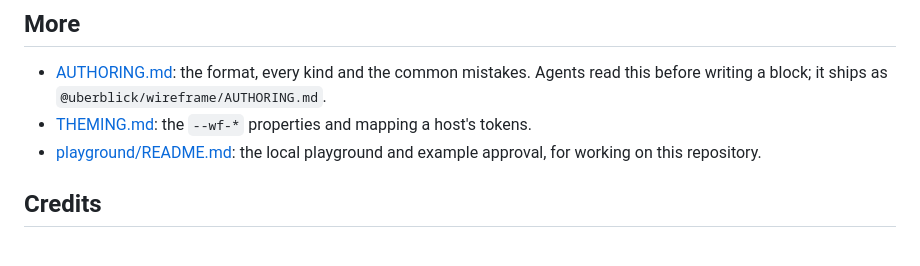
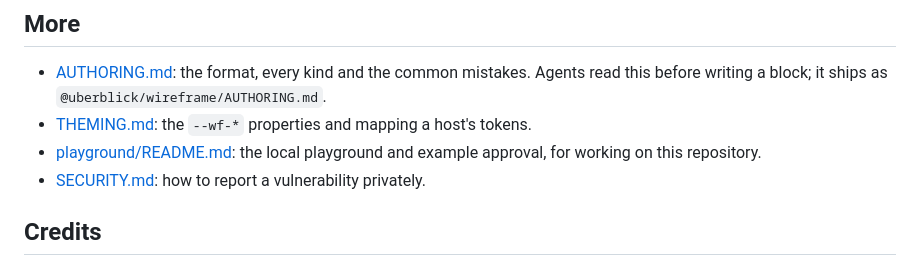
Before and after one commit to uberblick-ai/wireframe-md, a Markdown page: README.md, the part around the change. Drawn GitHub-style.

```diff
--- a/README.md
+++ b/README.md
@@ -73,6 +73,7 @@ See [Images, card rows and docks in AUTHORING.md](AUTHORING.md#images-card-rows-
 - [THEMING.md](THEMING.md): the `--wf-*` properties and mapping a host's tokens.
 - [playground/README.md](playground/README.md): the local playground and example
   approval, for working on this repository.
+- [SECURITY.md](SECURITY.md): how to report a vulnerability privately.
 
 ## Credits
 
```
Also changed, not shown: SECURITY.md (added, +51 -0 lines).
